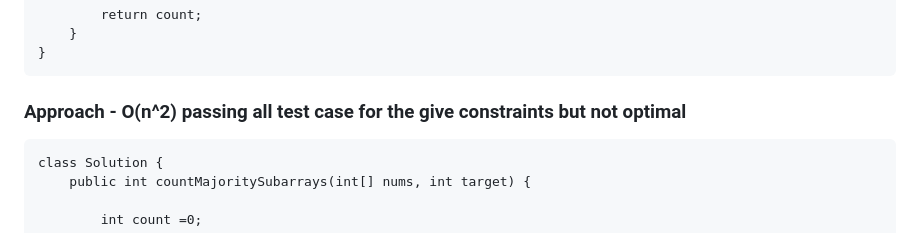
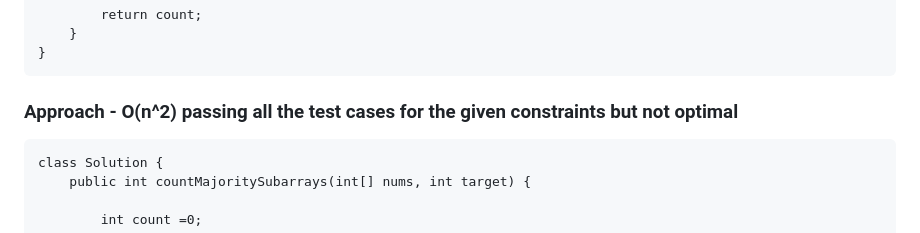
Before and after one commit to ashishbongu/DSA_JOURNEY, a Markdown page: POTD/25-06-26.md, the part around the change. Drawn GitHub-style.

Commit message:
updated day2 potd

````diff
--- a/POTD/25-06-26.md
+++ b/POTD/25-06-26.md
@@ -116,7 +116,7 @@ class Solution {
 }
 ```
 
-### Approach - O(n^2) passing all test case for the give constraints but not optimal
+### Approach - O(n^2) passing all the test cases for the given constraints but not optimal
 
 ```
 class Solution {
````
